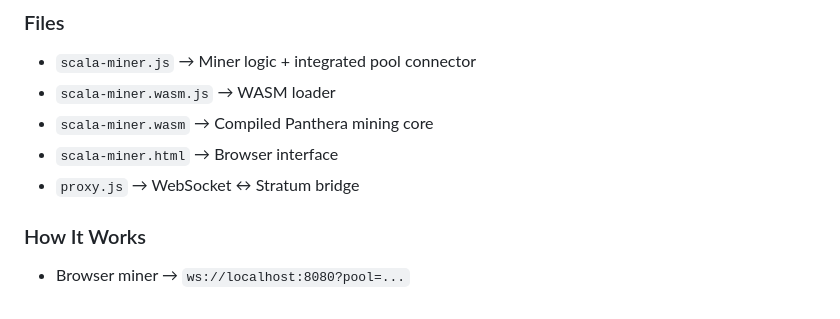
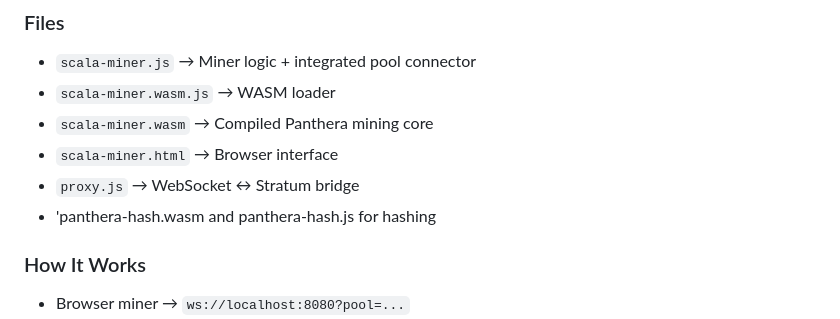
Before and after one commit to DiverseBloom780/Scala-XLA-Browser-Miner, a Markdown page: README.md, the part around the change. Rendered like a GitHub page.

```diff
--- a/README.md
+++ b/README.md
@@ -107,6 +107,7 @@ This implementation uses WebAssembly for high-performance mining with the **Pant
 * `scala-miner.wasm` → Compiled Panthera mining core
 * `scala-miner.html` → Browser interface
 * `proxy.js` → WebSocket ↔ Stratum bridge
+* 'panthera-hash.wasm and panthera-hash.js for hashing
 
 ### How It Works
 
```
